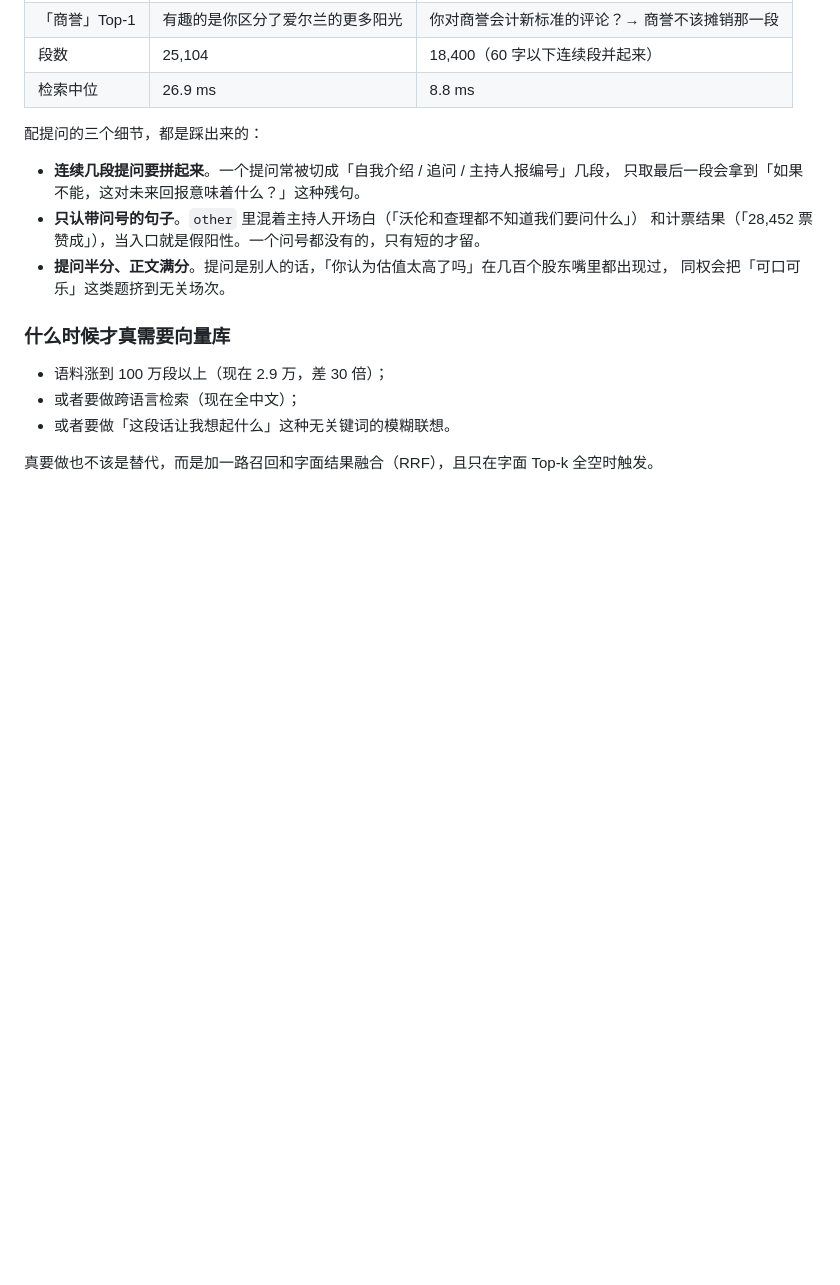
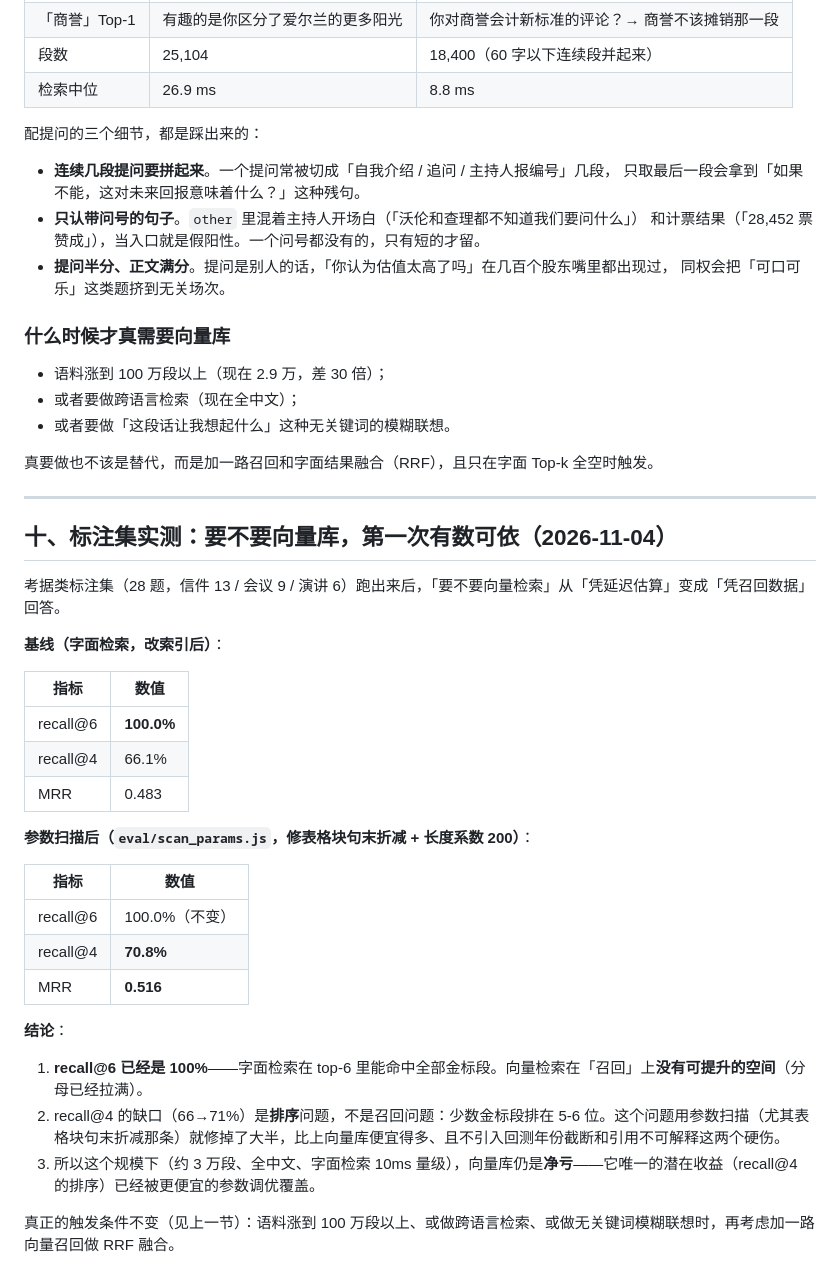
Before and after one commit to DrYuany/buffett-letters-zh, a Markdown page: eval/基线报告.md, the part around the change. Drawn GitHub-style; blank space fills up the shorter version.

Commit message:
docs(eval): 标注集实测向量决策结论（recall@6=100%，向量无召回空间）

```diff
--- a/eval/基线报告.md
+++ b/eval/基线报告.md
@@ -342,3 +342,33 @@ ANN 索引省不出时间，却要多付一次 query 编码（本地小模型 10
 - 或者要做「这段话让我想起什么」这种无关键词的模糊联想。
 
 真要做也不该是替代，而是加一路召回和字面结果融合（RRF），且只在字面 Top-k 全空时触发。
+
+---
+
+## 十、标注集实测：要不要向量库，第一次有数可依（2026-11-04）
+
+考据类标注集（28 题，信件 13 / 会议 9 / 演讲 6）跑出来后，「要不要向量检索」从「凭延迟估算」变成「凭召回数据」回答。
+
+**基线（字面检索，改索引后）**：
+
+| 指标 | 数值 |
+|---|---|
+| recall@6 | **100.0%** |
+| recall@4 | 66.1% |
+| MRR | 0.483 |
+
+**参数扫描后（`eval/scan_params.js`，修表格块句末折减 + 长度系数 200）**：
+
+| 指标 | 数值 |
+|---|---|
+| recall@6 | 100.0%（不变） |
+| recall@4 | **70.8%** |
+| MRR | **0.516** |
+
+**结论**：
+
+1. **recall@6 已经是 100%**——字面检索在 top-6 里能命中全部金标段。向量检索在「召回」上**没有可提升的空间**（分母已经拉满）。
+2. recall@4 的缺口（66→71%）是**排序**问题，不是召回问题：少数金标段排在 5-6 位。这个问题用参数扫描（尤其表格块句末折减那条）就修掉了大半，比上向量库便宜得多、且不引入回测年份截断和引用不可解释这两个硬伤。
+3. 所以这个规模下（约 3 万段、全中文、字面检索 10ms 量级），向量库仍是**净亏**——它唯一的潜在收益（recall@4 的排序）已经被更便宜的参数调优覆盖。
+
+真正的触发条件不变（见上一节）：语料涨到 100 万段以上、或做跨语言检索、或做无关键词模糊联想时，再考虑加一路向量召回做 RRF 融合。
```
